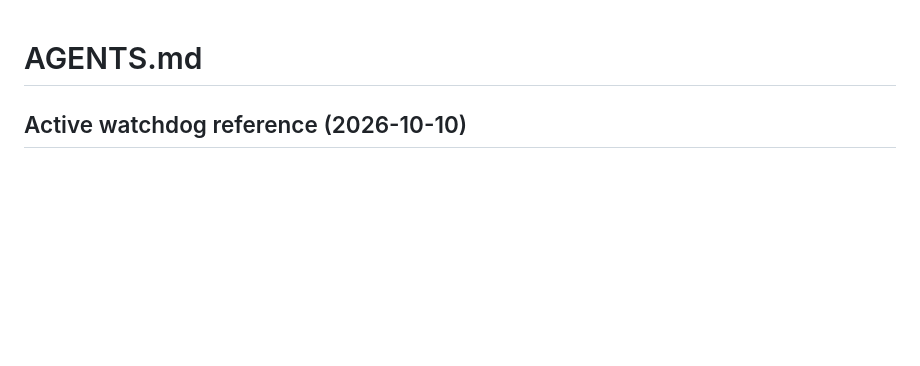
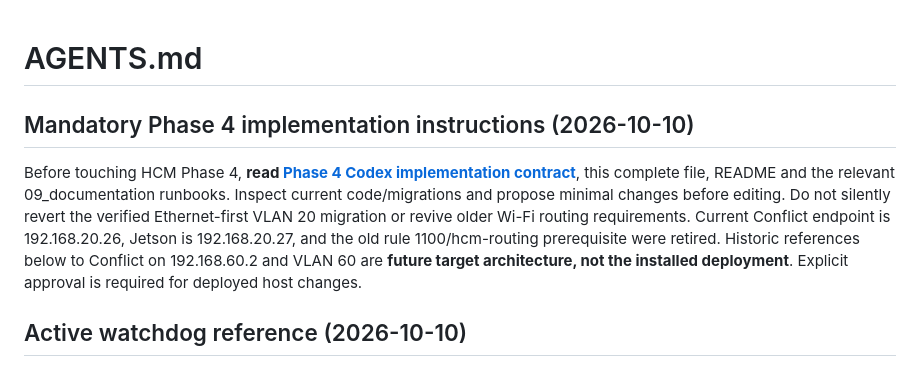
Before and after one commit to pengels22/HomeControl, a Markdown page: AGENTS.md, the part around the change. Drawn GitHub-style; blank space fills up the shorter version.

Commit message:
docs: reconcile live Ethernet deployment and Phase 4 safeguards

```diff
--- a/AGENTS.md
+++ b/AGENTS.md
@@ -1,4 +1,9 @@
 # AGENTS.md
+
+## Mandatory Phase 4 implementation instructions (2026-10-10)
+
+Before touching HCM Phase 4, **read [Phase 4 Codex implementation contract](09_documentation/PHASE4_CODEX_IMPLEMENTATION_2026-10-10.md)**, this complete file, README and the relevant 09_documentation runbooks. Inspect current code/migrations and propose minimal changes before editing. Do not silently revert the verified Ethernet-first VLAN 20 migration or revive older Wi-Fi routing requirements. Current Conflict endpoint is 192.168.20.26, Jetson is 192.168.20.27, and the old rule 1100/hcm-routing prerequisite were retired. Historic references below to Conflict on 192.168.60.2 and VLAN 60 are **future target architecture, not the installed deployment**. Explicit approval is required for deployed host changes.
+
 
 ## Active watchdog reference (2026-10-10)
 
```
